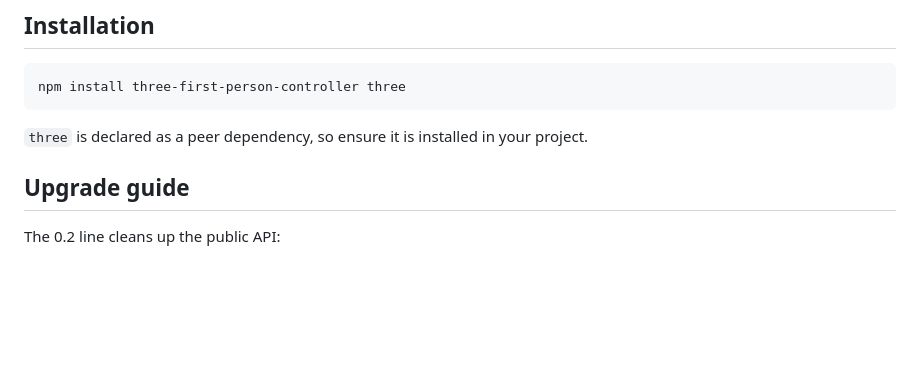
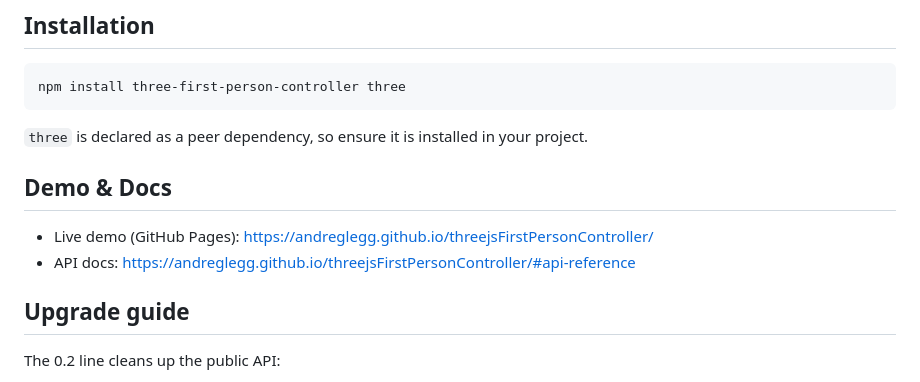
Before and after one commit to andreglegg/three-first-person-controller, a Markdown page: README.md, the part around the change. Rendered like a GitHub page; blank space fills up the shorter version.

Commit message:
Add README links to demo and API docs

````diff
--- a/README.md
+++ b/README.md
@@ -9,6 +9,11 @@ npm install three-first-person-controller three
 ```
 
 `three` is declared as a peer dependency, so ensure it is installed in your project.
+
+## Demo & Docs
+
+- Live demo (GitHub Pages): https://andreglegg.github.io/threejsFirstPersonController/
+- API docs: https://andreglegg.github.io/threejsFirstPersonController/#api-reference
 
 ## Upgrade guide
 
````
